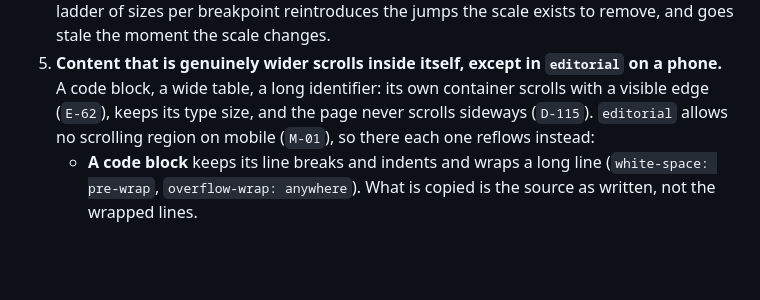
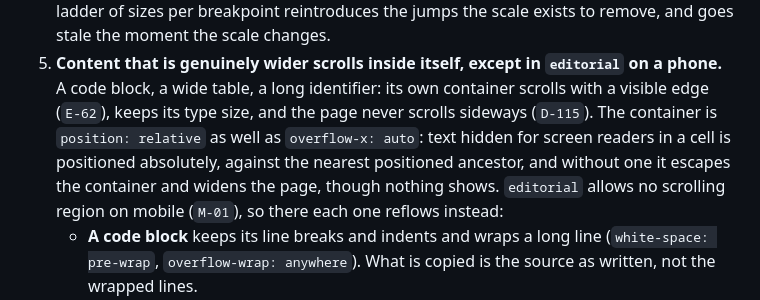
Before and after one commit to timessuman/jig, a Markdown page: rules/03-patterns.md, the part around the change. GitHub-like rendering; blank space fills up the shorter version.

```diff
--- a/rules/03-patterns.md
+++ b/rules/03-patterns.md
@@ -578,7 +578,11 @@ everything else follows from.
 5. **Content that is genuinely wider scrolls inside itself, except in
    `editorial` on a phone.** A code block, a wide table, a long identifier: its
    own container scrolls with a visible edge (`E-62`), keeps its type size, and
-   the page never scrolls sideways (`D-115`). `editorial` allows no scrolling
+   the page never scrolls sideways (`D-115`). The container is
+   `position: relative` as well as `overflow-x: auto`: text hidden for screen
+   readers in a cell is positioned absolutely, against the nearest positioned
+   ancestor, and without one it escapes the container and widens the page,
+   though nothing shows. `editorial` allows no scrolling
    region on mobile (`M-01`), so there each one reflows instead:
    - **A code block** keeps its line breaks and indents and wraps a long line
      (`white-space: pre-wrap`, `overflow-wrap: anywhere`). What is copied is
```
Also changed, not shown: CHANGELOG.md (+30 -0 lines), rules/00-anti-patterns.md (+1 -1 lines).
